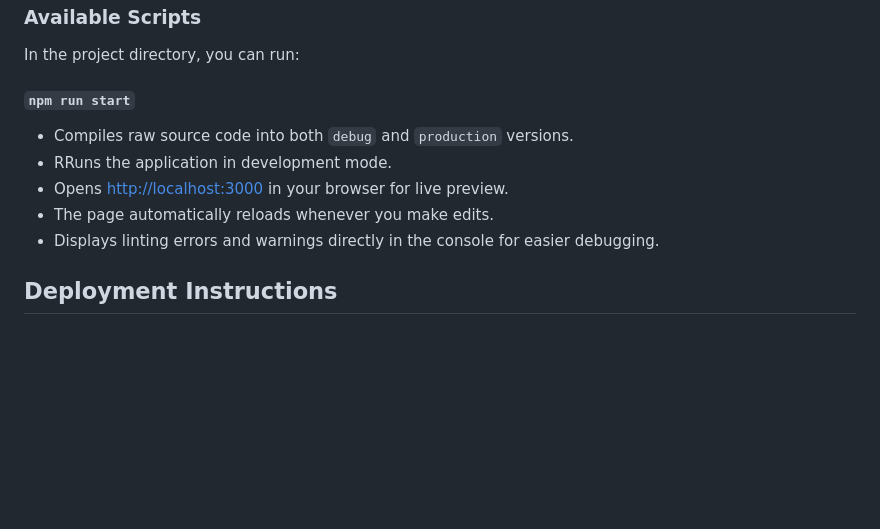
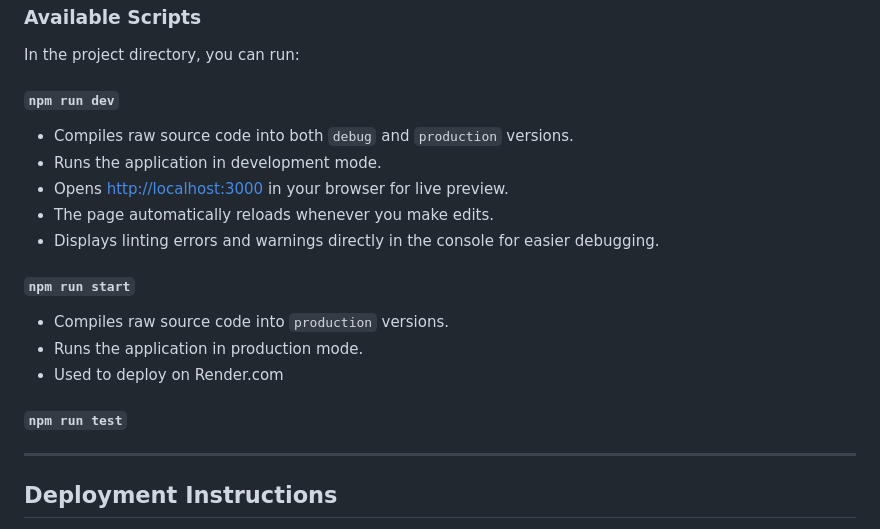
Before and after one commit to vwolfley/cse341-web-services, a Markdown page: README.md, the part around the change. Rendered like a GitHub page; blank space fills up the shorter version.

Commit message:
more documentation stuff

```diff
--- a/README.md
+++ b/README.md
@@ -34,13 +34,23 @@ My repository for BYUI CSE 341 - Web Services class projects
 
 In the project directory, you can run:
 
-#### `npm run start`
+#### `npm run dev`
 
 - Compiles raw source code into both `debug` and `production` versions.
-- RRuns the application in development mode.
+- Runs the application in development mode.
 - Opens [http://localhost:3000](http://localhost:3000) in your browser for live preview.
 - The page automatically reloads whenever you make edits.
 - Displays linting errors and warnings directly in the console for easier debugging.
+
+#### `npm run start`
+
+- Compiles raw source code into `production` versions.
+- Runs the application in production mode.
+- Used to deploy on Render.com
+
+#### `npm run test`
+
+---
 
 ## Deployment Instructions
 
```
